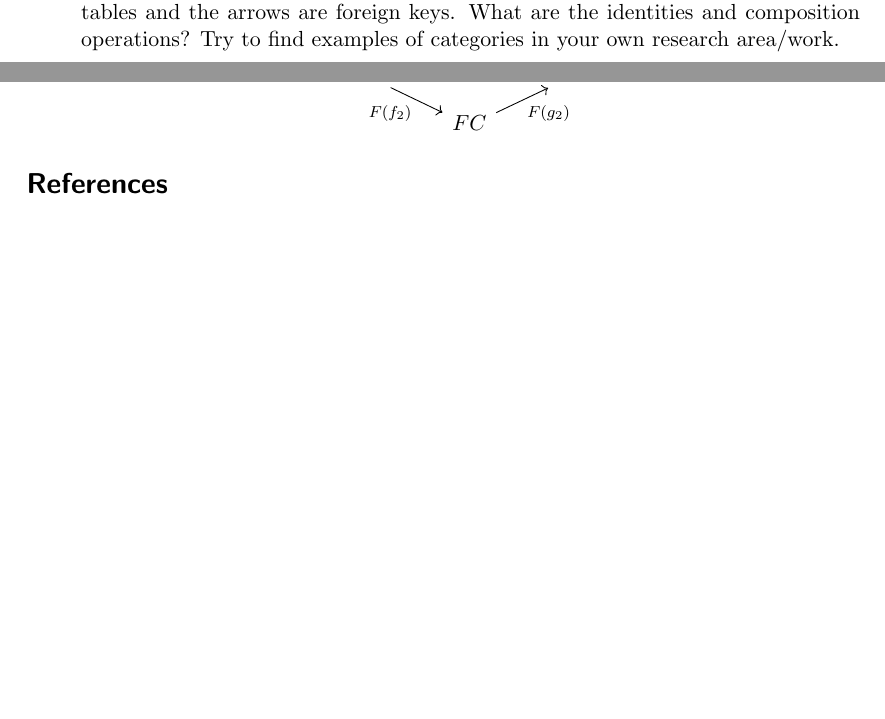
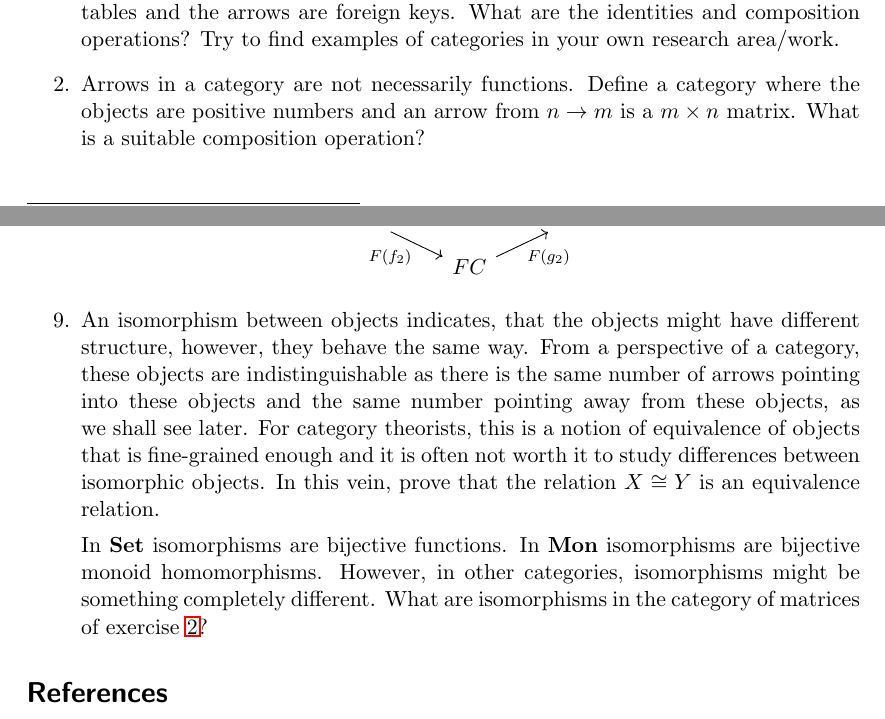
Before and after one commit to svenkeidel/category-studygroup, a LaTeX problem sheet (exercises.tex): two parts of pages 1 and 3 of 3, joined at a grey line, cut so that both start at the same text, the shorter picture padded with empty space. Compiled offline with pdfLaTeX.

Commit message:
add more exercises for the first session.

```diff
--- a/exercises.tex
+++ b/exercises.tex
@@ -37,6 +37,11 @@ For the first session, read 1.1 - 1.4 of \emph{Category theory} by \cite{awodey2
   What are the identities and composition operations?
   Try to find examples of categories in your own research area/work.
 
+\item \label{ex:matrix}
+  Arrows in a category are not necessarily functions.
+  Define a category where the objects are positive numbers and an arrow from $n \rightarrow m$ is a $m \times n$ matrix.
+  What is a suitable composition operation?
+
 \item
   A diagram commutes if all arrows with the same domain and codomain are equal.
   What does it mean that the following diagram commutes?
@@ -93,6 +100,16 @@ For the first session, read 1.1 - 1.4 of \emph{Category theory} by \cite{awodey2
   \end{tikzcd}
   \end{center}
 
+\item
+  An isomorphism between objects indicates, that the objects might have different structure, however, they behave the same way.
+  From a perspective of a category, these objects are indistinguishable as there is the same number of arrows pointing into these objects and the same number pointing away from these objects, as we shall see later.
+  For category theorists, this is a notion of equivalence of objects that is fine-grained enough and it is often not worth it to study differences between isomorphic objects.
+  In this vein, prove that the relation $X \cong Y$ is an equivalence relation.
+
+  In $\mathbf{Set}$ isomorphisms are bijective functions.
+  In $\mathbf{Mon}$ isomorphisms are bijective monoid homomorphisms.
+  However, in other categories, isomorphisms might be something completely different.
+  What are isomorphisms in the category of matrices of exercise \ref{ex:matrix}?
 
 \end{enumerate}
 
```
Also changed, not shown: exercises.tex (4 more changed lines), 1 other file.
